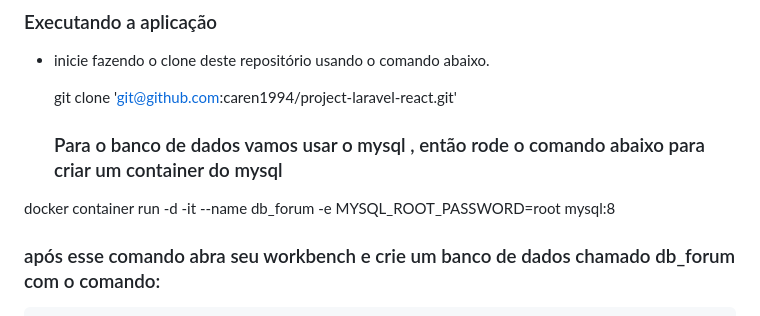
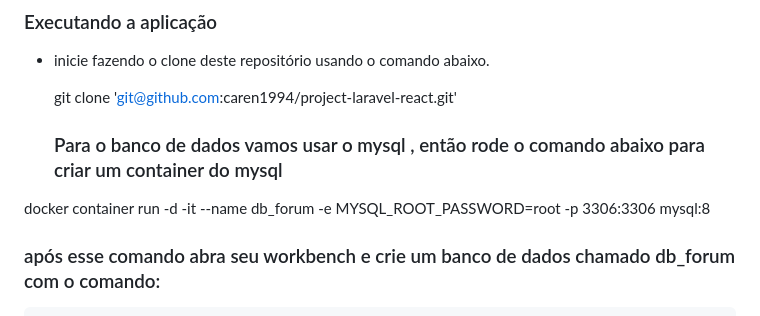
Before and after one commit to caren1994/project-laravel-react, a Markdown page: README.md, the part around one of its changes. Drawn GitHub-style.

```diff
--- a/README.md
+++ b/README.md
@@ -12,7 +12,7 @@ Foi feito uma API RESTful utilizando Laravel e PHP para gerenciar as operações
 
    ### Para o banco de dados vamos usar o mysql , então rode o comando abaixo para criar um container do mysql
 
-docker container run -d -it --name db_forum -e MYSQL_ROOT_PASSWORD=root mysql:8
+docker container run -d -it --name db_forum -e MYSQL_ROOT_PASSWORD=root -p 3306:3306 mysql:8
 
 ### após esse comando abra seu workbench e crie um banco de dados chamado db_forum com o comando:
 
```
Also changed, not shown: other parts of README.md (+1 -1 lines).
